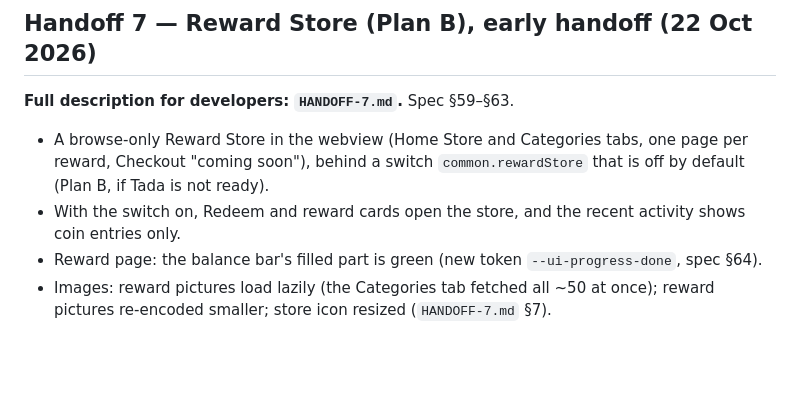
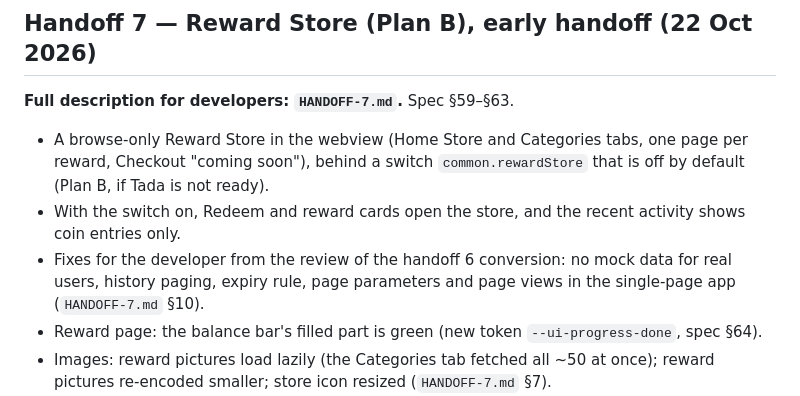
Before and after one commit to nemodao/lytpg, a Markdown page: CHANGELOG.md, the part around the change. Rendered like a GitHub page; blank space fills up the shorter version.

```diff
--- a/CHANGELOG.md
+++ b/CHANGELOG.md
@@ -10,6 +10,8 @@ and whether the data contract (`DATA.md`) or the states (`STATES.md`) changed.
 - A browse-only Reward Store in the webview (Home Store and Categories tabs, one page per reward, Checkout "coming
   soon"), behind a switch `common.rewardStore` that is off by default (Plan B, if Tada is not ready).
 - With the switch on, Redeem and reward cards open the store, and the recent activity shows coin entries only.
+- Fixes for the developer from the review of the handoff 6 conversion: no mock data for real users, history paging,
+  expiry rule, page parameters and page views in the single-page app (`HANDOFF-7.md` §10).
 - Reward page: the balance bar's filled part is green (new token `--ui-progress-done`, spec §64).
 - Images: reward pictures load lazily (the Categories tab fetched all ~50 at once); reward pictures re-encoded
   smaller; store icon resized (`HANDOFF-7.md` §7).
```
Also changed, not shown: HANDOFF-7.md (+45 -1 lines).
